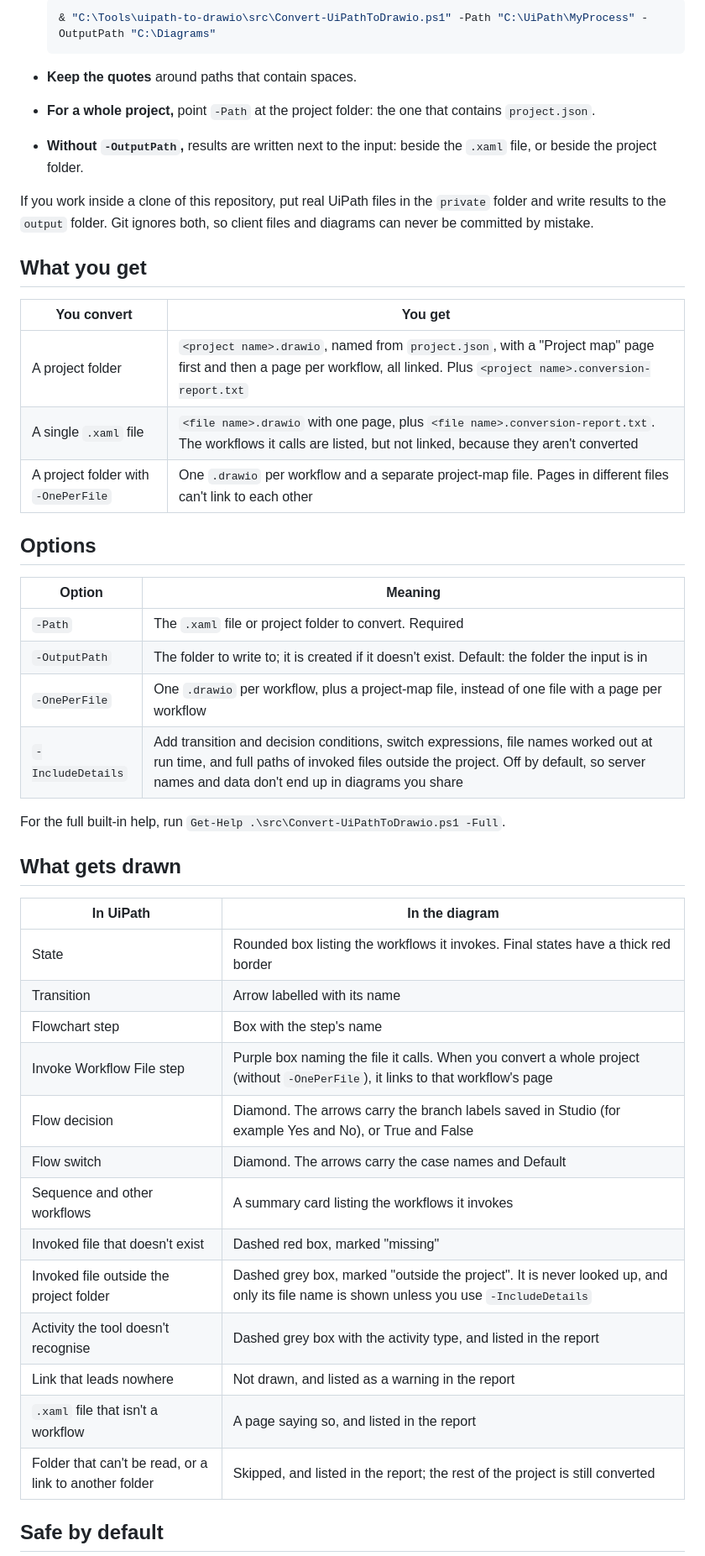
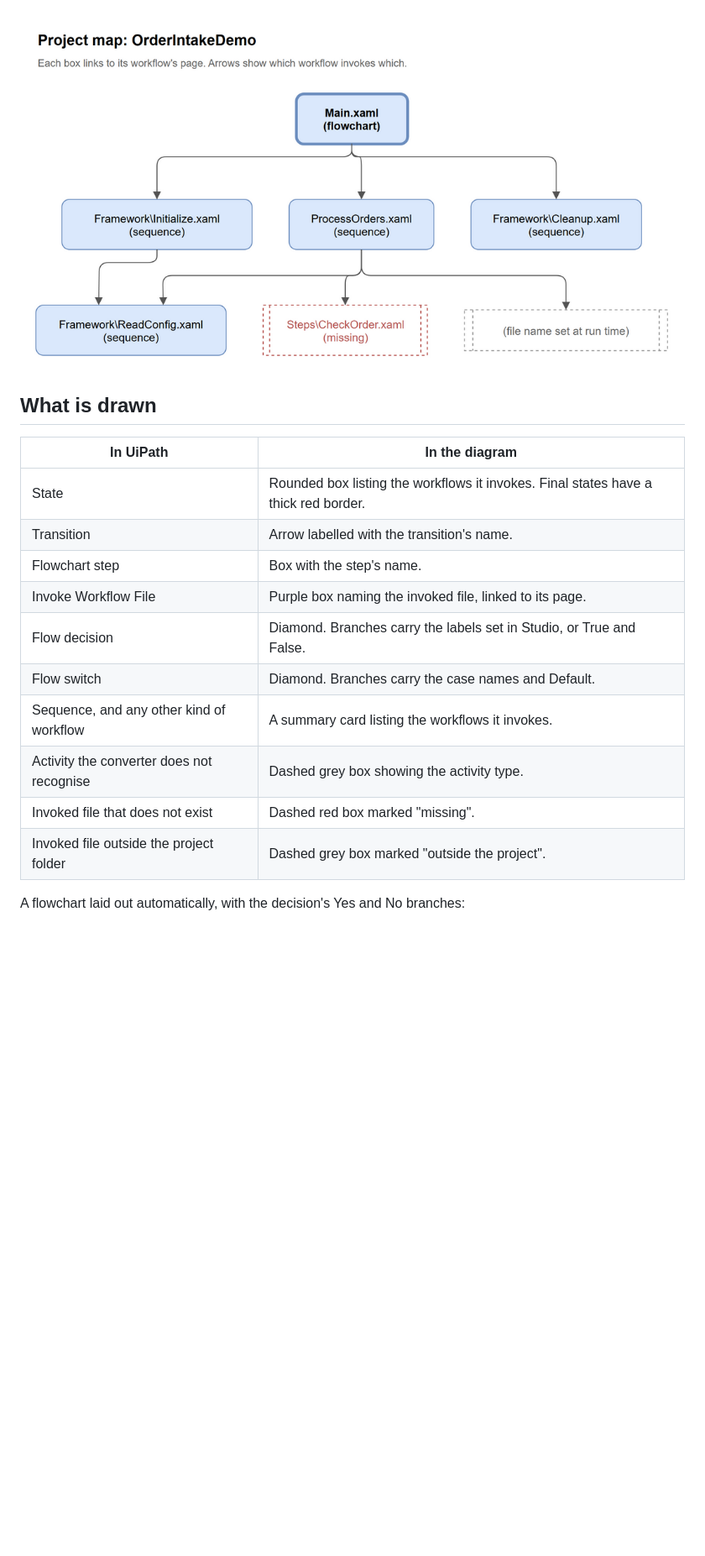
Before and after one commit to sgshaji/uipath-to-drawio, a Markdown page: README.md, the part around one of its changes. Shown at 84% size. Rendered like a GitHub page; pictures changed too: docs/images/project-map.png (added); blank space fills up the shorter version.

````diff
--- a/README.md
+++ b/README.md
@@ -71,50 +113,20 @@ Your UiPath files can stay where they are: `-Path` just points to them.
 
-  ```powershell
-  & "C:\Tools\uipath-to-drawio\src\Convert-UiPathToDrawio.ps1" -Path "C:\UiPath\MyProcess" -OutputPath "C:\Diagrams"
-  ```
+![Project map showing which workflow invokes which](docs/images/project-map.png)
 
-- **Keep the quotes** around paths that contain spaces.
-- **For a whole project,** point `-Path` at the project folder: the one that contains `project.json`.
-- **Without `-OutputPath`,** results are written next to the input: beside the `.xaml` file, or beside the project folder.
-
-If you work inside a clone of this repository, put real UiPath files in the `private` folder and write results to the `output` folder. Git ignores both, so client files and diagrams can never be committed by mistake.
-
-## What you get
-
-| You convert | You get |
-| --- | --- |
-| A project folder | `<project name>.drawio`, named from `project.json`, with a "Project map" page first and then a page per workflow, all linked. Plus `<project name>.conversion-report.txt` |
-| A single `.xaml` file | `<file name>.drawio` with one page, plus `<file name>.conversion-report.txt`. The workflows it calls are listed, but not linked, because they aren't converted |
-| A project folder with `-OnePerFile` | One `.drawio` per workflow and a separate project-map file. Pages in different files can't link to each other |
-
-## Options
-
-| Option | Meaning |
-| --- | --- |
-| `-Path` | The `.xaml` file or project folder to convert. Required |
-| `-OutputPath` | The folder to write to; it is created if it doesn't exist. Default: the folder the input is in |
-| `-OnePerFile` | One `.drawio` per workflow, plus a project-map file, instead of one file with a page per workflow |
-| `-IncludeDetails` | Add transition and decision conditions, switch expressions, file names worked out at run time, and full paths of invoked files outside the project. Off by default, so server names and data don't end up in diagrams you share |
-
-For the full built-in help, run `Get-Help .\src\Convert-UiPathToDrawio.ps1 -Full`.
-
-## What gets drawn
+## What is drawn
 
 | In UiPath | In the diagram |
 | --- | --- |
-| State | Rounded box listing the workflows it invokes. Final states have a thick red border |
-| Transition | Arrow labelled with its name |
-| Flowchart step | Box with the step's name |
-| Invoke Workflow File step | Purple box naming the file it calls. When you convert a whole project (without `-OnePerFile`), it links to that workflow's page |
-| Flow decision | Diamond. The arrows carry the branch labels saved in Studio (for example Yes and No), or True and False |
-| Flow switch | Diamond. The arrows carry the case names and Default |
-| Sequence and other workflows | A summary card listing the workflows it invokes |
-| Invoked file that doesn't exist | Dashed red box, marked "missing" |
-| Invoked file outside the project folder | Dashed grey box, marked "outside the project". It is never looked up, and only its file name is shown unless you use `-IncludeDetails` |
-| Activity the tool doesn't recognise | Dashed grey box with the activity type, and listed in the report |
-| Link that leads nowhere | Not drawn, and listed as a warning in the report |
-| `.xaml` file that isn't a workflow | A page saying so, and listed in the report |
-| Folder that can't be read, or a link to another folder | Skipped, and listed in the report; the rest of the project is still converted |
+| State | Rounded box listing the workflows it invokes. Final states have a thick red border. |
+| Transition | Arrow labelled with the transition's name. |
+| Flowchart step | Box with the step's name. |
+| Invoke Workflow File | Purple box naming the invoked file, linked to its page. |
+| Flow decision | Diamond. Branches carry the labels set in Studio, or True and False. |
+| Flow switch | Diamond. Branches carry the case names and Default. |
+| Sequence, and any other kind of workflow | A summary card listing the workflows it invokes. |
+| Activity the converter does not recognise | Dashed grey box showing the activity type. |
+| Invoked file that does not exist | Dashed red box marked "missing". |
+| Invoked file outside the project folder | Dashed grey box marked "outside the project". |
 
-## Safe by default
+A flowchart laid out automatically, with the decision's Yes and No branches:
 
````
Also changed, not shown: other parts of README.md (+111 -57 lines), CONTEXT.md (+1 -1 lines), samples/README.md (+1 -1 lines), docs/images/flowchart.png (added), docs/images/state-machine.png (added), 10 other files.
